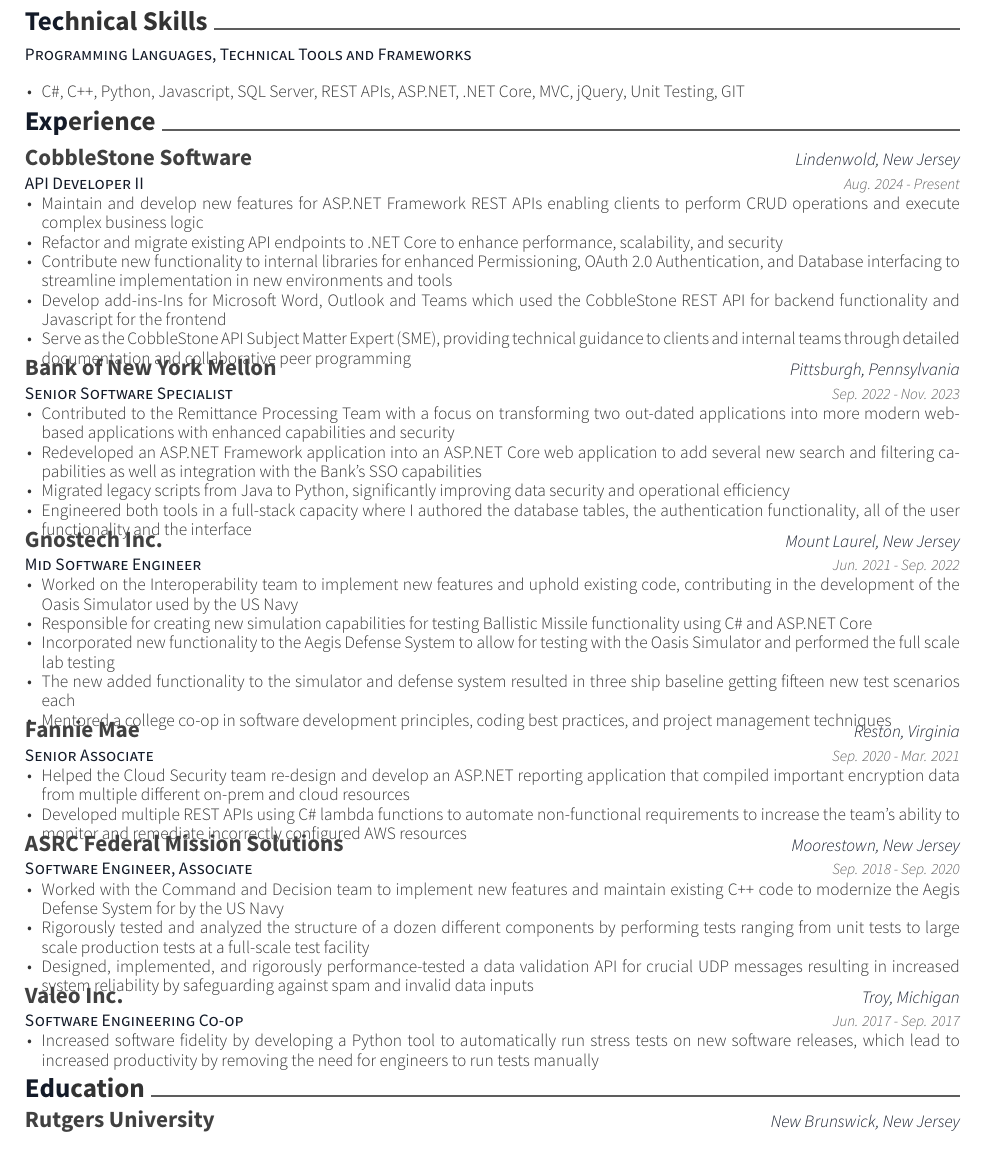
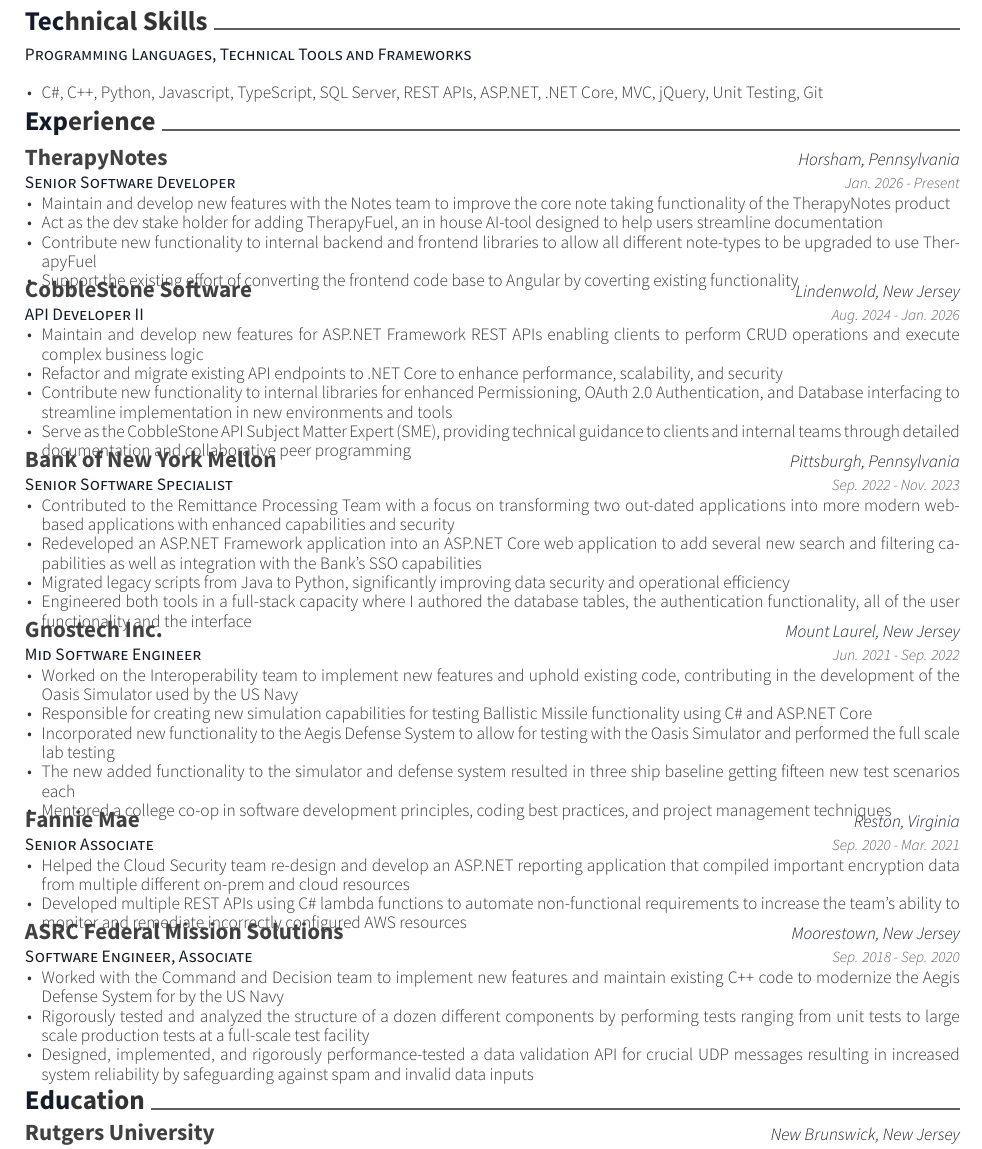
Before and after one commit to Bonypatel/Resume, a LaTeX CV (resume.tex, which reads awesome-cv.cls, resume/TechnicalSkills.tex, resume/experience.tex): part of the page, cut so that both start at the same text. Compiled offline with XeLaTeX.

Commit message:
Adding TherapyFuel experience.

```diff
--- a/awesome-cv.cls
+++ b/awesome-cv.cls
@@ -609,7 +609,7 @@
 }{
   \end{itemize}
   \end{justify}
-  \vspace{-2.5mm} % THIS CHANGES GAP AFTER HEADERS BONY CHECK HERE COMMON THINGS ILL SEARCH WHEN I INEVITABLY FORGET: FUCK HEADER BULLSHIT WHY IS MY RESUME STILL IN LATEX
+  \vspace{-2.7mm} % THIS CHANGES GAP AFTER HEADERS BONY CHECK HERE COMMON THINGS ILL SEARCH WHEN I INEVITABLY FORGET: FUCK HEADER BULLSHIT WHY IS MY RESUME STILL IN LATEX
 }
 
 
--- a/resume/TechnicalSkills.tex
+++ b/resume/TechnicalSkills.tex
@@ -7,7 +7,7 @@
     {}
     {
       \begin{cvitems}
-        \item {C\#, C++, Python, Javascript, SQL Server, REST APIs, ASP.NET, .NET Core, MVC, jQuery, Unit Testing, GIT}
+        \item {C\#, C++, Python, Javascript, TypeScript, SQL Server, REST APIs, ASP.NET, .NET Core, MVC, jQuery, Unit Testing, Git}
         %%\item {ASP.NET, .NET Core, MVC, jQuery, CI/CD, Scrum/Agile Development Environment}
       \end{cvitems}
     }
--- a/resume/experience.tex
+++ b/resume/experience.tex
@@ -1,16 +1,29 @@
 \cvsection{Experience}
 \begin{cventries}
+    \cventry
+    {Senior Software Developer}
+    {TherapyNotes}
+    {Horsham, Pennsylvania}
+    {Jan. 2026 - Present}
+    {
+      \begin{cvitems}
+        \item {Maintain and develop new features with the Notes team to improve the core note taking functionality of the TherapyNotes product}
+        \item {Act as the dev stake holder for adding TherapyFuel, an in house AI-tool designed to help users streamline documentation}
+        \item {Contribute new functionality to internal backend and frontend libraries to allow all different note-types to be upgraded to use TherapyFuel}
+        \item {Support the existing effort of converting the frontend code base to Angular by coverting existing functionality}
+      \end{cvitems}
+    }
     \cventry
     {API Developer II}
     {CobbleStone Software}
     {Lindenwold, New Jersey}
-    {Aug. 2024 - Present}
+    {Aug. 2024 - Jan. 2026}
     {
       \begin{cvitems}
         \item {Maintain and develop new features for ASP.NET Framework REST APIs enabling clients to perform CRUD operations and execute complex business logic}
         \item {Refactor and migrate existing API endpoints to .NET Core to enhance performance, scalability, and security}
         \item {Contribute new functionality to internal libraries for enhanced Permissioning, OAuth 2.0 Authentication, and Database interfacing to streamline implementation in new environments and tools}
-        \item {Develop add-ins-Ins for Microsoft Word, Outlook and Teams which used the CobbleStone REST API for backend functionality and Javascript for the frontend}
+       %\item {Develop add-ins-Ins for Microsoft Word, Outlook and Teams which used the CobbleStone REST API for backend functionality and Javascript for the frontend}
         \item {Serve as the CobbleStone API Subject Matter Expert (SME), providing technical guidance to clients and internal teams through detailed documentation and collaborative peer programming}
       \end{cvitems}
     }
@@ -66,16 +79,16 @@
         %%\item {Worked with the unit testing team to help eliminate tech debt by writing new tests and fixing existing tests for legacy code to increase overall test coverage}
       \end{cvitems}
     }
-  \cventry
-    {Software Engineering Co-op}
-    {Valeo Inc.}
-    {Troy, Michigan}
-    {Jun. 2017 - Sep. 2017}
-    {
-      \begin{cvitems}
-        \item {Increased software fidelity by developing a Python tool to automatically run stress tests on new software releases, which lead to increased productivity by removing the need for engineers to run tests manually}
-        %%\item {Deployed the automated reporting system to a Jenkins server, where it operated continuously for up to 96 hours, then compiled and emailed reports for all software releases tested}
-        %%\item {Developed a custom object oriented testing framework that can be expanded by other engineers with ease}
-      \end{cvitems}
-    }
+  % \cventry
+  %   {Software Engineering Co-op}
+  %   {Valeo Inc.}
+  %   {Troy, Michigan}
+  %   {Jun. 2017 - Sep. 2017}
+  %   {
+  %     \begin{cvitems}
+  %       \item {Increased software fidelity by developing a Python tool to automatically run stress tests on new software releases, which lead to increased productivity by removing the need for engineers to run tests manually}
+  %       %%\item {Deployed the automated reporting system to a Jenkins server, where it operated continuously for up to 96 hours, then compiled and emailed reports for all software releases tested}
+  %       %%\item {Developed a custom object oriented testing framework that can be expanded by other engineers with ease}
+  %     \end{cvitems}
+  %   }
 \end{cventries}
```
Also changed, not shown: resume.pdf, 1 other file.
